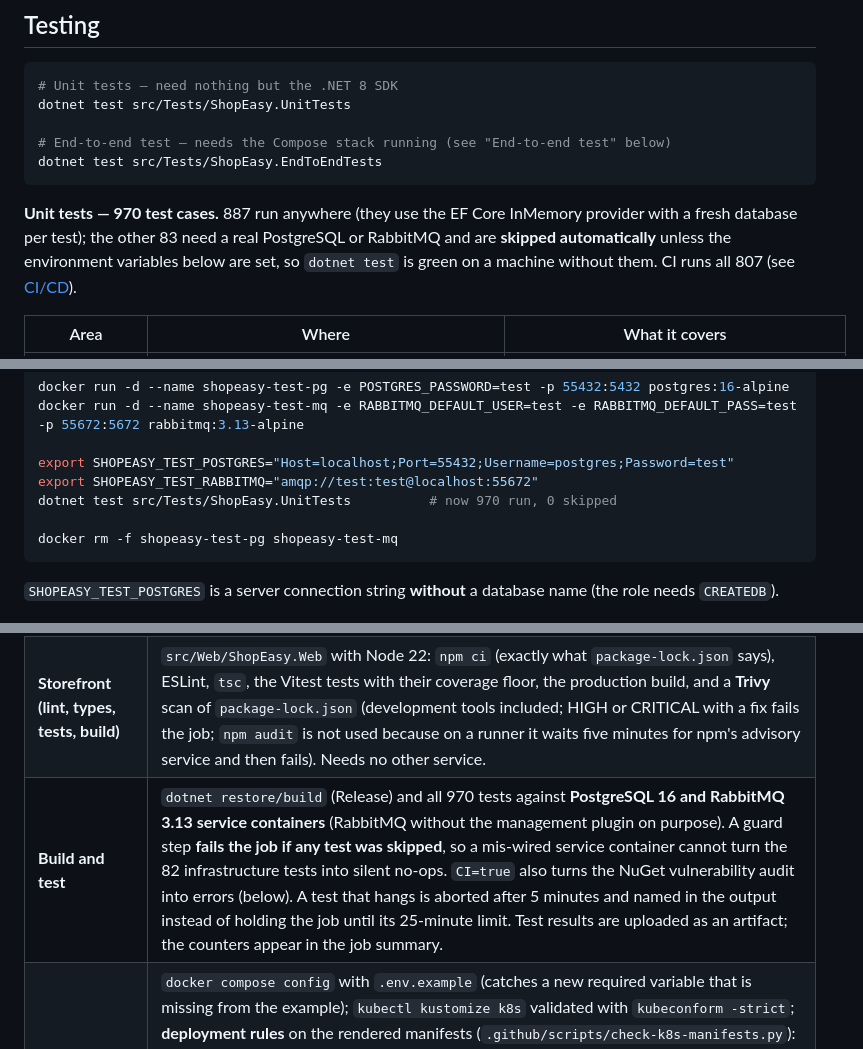
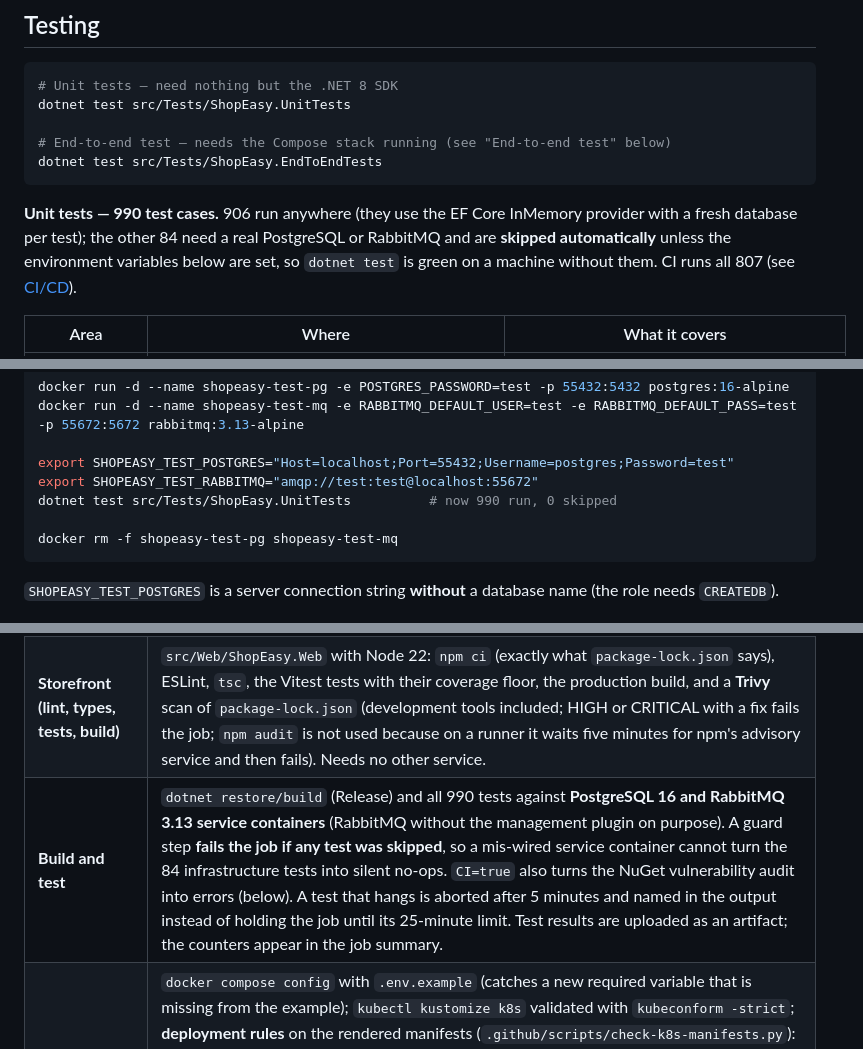
Before and after one commit to AmirGHTo/ShopEasy, a Markdown page: README.md, 3 parts joined by grey strips. GitHub-like rendering.

Commit message:
README: unit test counts (990 / 906 / 84) and a row for the Identity issuer tests
Measured on main: 990 tests, 906 of them run without servers, the other 84 are
skipped unless PostgreSQL and RabbitMQ are reachable (and all 990 pass with
them). The counts had not been updated since the rate-limit, outbox message id
and issuer changes.

Co-Authored-By: Claude Sonnet 5.5 <noreply@anthropic.com>
Claude-Session: https://claude.ai/code/session_01Vuhzoey6h5V9wPPVFuR7ME

````diff
--- a/README.md
+++ b/README.md
@@ -1123,7 +1123,7 @@ dotnet test src/Tests/ShopEasy.UnitTests
 dotnet test src/Tests/ShopEasy.EndToEndTests
 ```
 
-**Unit tests — 970 test cases.** 887 run anywhere (they use the EF Core InMemory provider with a fresh database per test); the other 83 need a real PostgreSQL or RabbitMQ and are **skipped automatically** unless the environment variables below are set, so `dotnet test` is green on a machine without them. CI runs all 807 (see [CI/CD](#cicd)).
+**Unit tests — 990 test cases.** 906 run anywhere (they use the EF Core InMemory provider with a fresh database per test); the other 84 need a real PostgreSQL or RabbitMQ and are **skipped automatically** unless the environment variables below are set, so `dotnet test` is green on a machine without them. CI runs all 807 (see [CI/CD](#cicd)).
 
 | Area | Where | What it covers |
 |---|---|---|
@@ -1184,7 +1185,7 @@ docker run -d --name shopeasy-test-mq -e RABBITMQ_DEFAULT_USER=test -e RABBITMQ_
 
 export SHOPEASY_TEST_POSTGRES="Host=localhost;Port=55432;Username=postgres;Password=test"
 export SHOPEASY_TEST_RABBITMQ="amqp://test:test@localhost:55672"
-dotnet test src/Tests/ShopEasy.UnitTests          # now 970 run, 0 skipped
+dotnet test src/Tests/ShopEasy.UnitTests          # now 990 run, 0 skipped
 
 docker rm -f shopeasy-test-pg shopeasy-test-mq
 ```
@@ -1226,7 +1227,7 @@ Runs on every pull request, every push to `main` and every `v*.*.*` tag. A new p
 |---|---|
 | **Detect changes** | Decides whether the pull request touches anything that is built, tested or deployed (plain `git diff`, no third-party action). Skipped jobs count as passed in **CI passed**, so the check can stay required for documentation-only changes. |
 | **Storefront (lint, types, tests, build)** | `src/Web/ShopEasy.Web` with Node 22: `npm ci` (exactly what `package-lock.json` says), ESLint, `tsc`, the Vitest tests with their coverage floor, the production build, and a **Trivy** scan of `package-lock.json` (development tools included; HIGH or CRITICAL with a fix fails the job; `npm audit` is not used because on a runner it waits five minutes for npm's advisory service and then fails). Needs no other service. |
-| **Build and test** | `dotnet restore/build` (Release) and all 970 tests against **PostgreSQL 16 and RabbitMQ 3.13 service containers** (RabbitMQ without the management plugin on purpose). A guard step **fails the job if any test was skipped**, so a mis-wired service container cannot turn the 82 infrastructure tests into silent no-ops. `CI=true` also turns the NuGet vulnerability audit into errors (below). A test that hangs is aborted after 5 minutes and named in the output instead of holding the job until its 25-minute limit. Test results are uploaded as an artifact; the counters appear in the job summary. |
+| **Build and test** | `dotnet restore/build` (Release) and all 990 tests against **PostgreSQL 16 and RabbitMQ 3.13 service containers** (RabbitMQ without the management plugin on purpose). A guard step **fails the job if any test was skipped**, so a mis-wired service container cannot turn the 84 infrastructure tests into silent no-ops. `CI=true` also turns the NuGet vulnerability audit into errors (below). A test that hangs is aborted after 5 minutes and named in the output instead of holding the job until its 25-minute limit. Test results are uploaded as an artifact; the counters appear in the job summary. |
 | **Validate Compose and Kubernetes files** | `docker compose config` with `.env.example` (catches a new required variable that is missing from the example); `kubectl kustomize k8s` validated with `kubeconform -strict`; **deployment rules** on the rendered manifests (`.github/scripts/check-k8s-manifests.py`): the six service images come from GHCR and are pinned to a `sha-<commit>` tag (never `latest`, never `imagePullPolicy: Never`), their containers run as non-root with a read-only root file system, no privilege escalation, no capabilities and resource limits, they take the shared ConfigMap (so a setting changed there reaches every service), third-party images have a version tag, and the namespace denies ingress by default; and a check that every Dockerfile's .NET base image matches the projects' target framework (an image *build* succeeds with a wrong version, but a `net8.0` app cannot start on a .NET 10 runtime — so a base-image bump must show up as a red check). |
 | **Compose stack and end-to-end test** | Builds all six service images from their Dockerfiles (so a Dockerfile that no longer builds fails here; nothing is pushed from a pull request) and **starts the real containers** (PostgreSQL, RabbitMQ, Redis and the six services), hardened as in production — non-root, read-only root file system, no capabilities — and waits for every health check. Then it proves each application container runs as a non-root user, that Identity serves a signing key it generated into PostgreSQL, and that the gateway answers. An image that builds but cannot start (the failure mode of the .NET 10 base-image bump) fails here. Last, it runs the [end-to-end test](#end-to-end-test) against those containers: a customer signs up, signs in, buys something and the order is confirmed, which no unit test can show because it needs every service, the broker and the databases working together. After that it opens the storefront in a real browser ([Browser tests](#storefront)). |
 | **Image scan** (one job per service) | Builds the service image and scans it with **Trivy**, run from its official image, pinned to a version (bump it by hand): the operating-system packages and the .NET runtime of the base image as well as the application. A vulnerability that is **HIGH or CRITICAL and has a fix fails the job**; one without a fix yet does not. The Dockerfiles run `apt-get upgrade`, so an image has Debian's security fixes even when Microsoft has not rebuilt the base image yet. The scan and the publish step build without the layer cache, so an image always has the fixes Debian has published, not those of the day a cached layer was made. A finding that has to be accepted goes into `.trivyignore` with the reason and a date to look at it again. A new CVE with a fix can turn this red without any change in the code: re-run the job (the base image tag is rebuilt when Microsoft releases a fix) or accept the finding. |
````
Also changed, not shown: other parts of README.md (+1 -0 lines).
